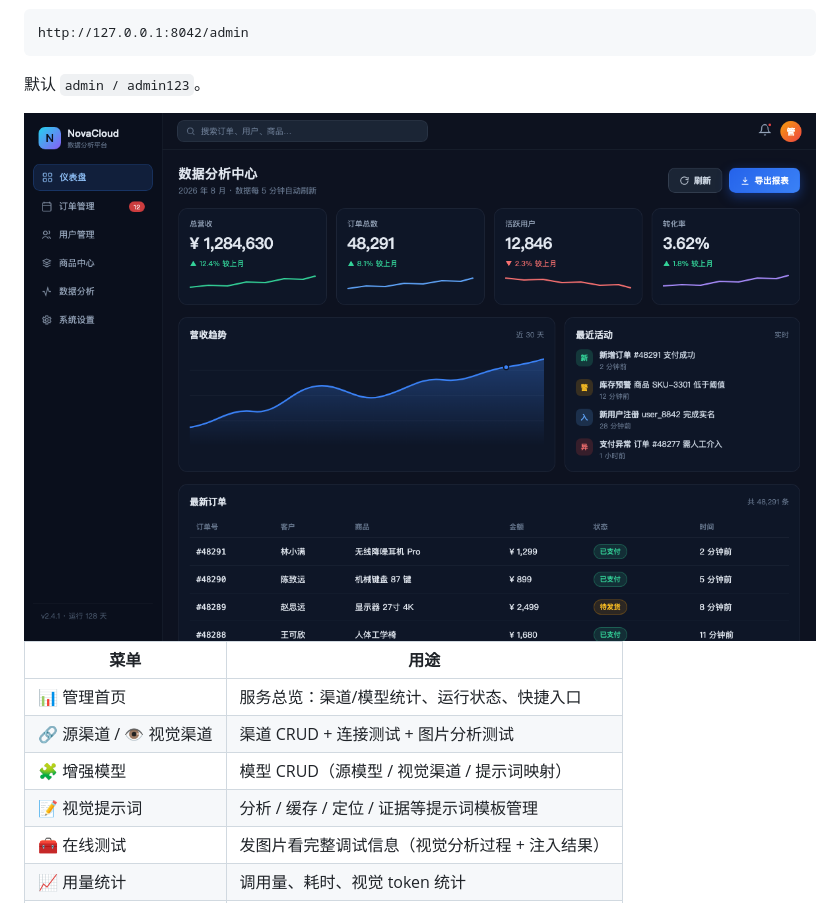
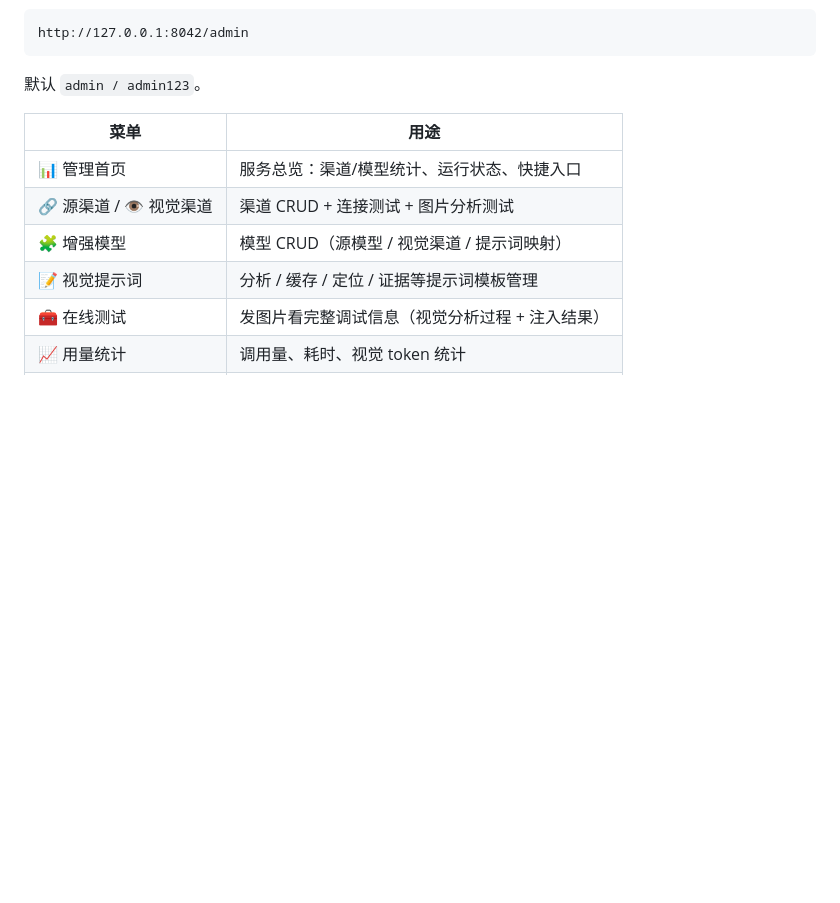
Before and after one commit to moduqishi/GrassVison, a Markdown page: README.md, the part around the change. GitHub-like rendering; blank space fills up the shorter version.

Commit message:
docs: 修复管理界面段错误引用的 dashboard.png（数据分析后台 ≠ 管理首页）
管理界面段残留的 assets/dashboard.png（数据分析后台截图）被标注为
"管理首页预览"，与新增的 admin-dashboard.png（真实管理仪表盘截图）
并存造成误导。已删除错误引用，仅保留正确的管理后台预览图。

```diff
--- a/README.md
+++ b/README.md
@@ -148,8 +148,6 @@ http://127.0.0.1:8042/admin
 
 默认 `admin / admin123`。
 
-<img src="assets/dashboard.png" alt="GrassVision 管理首页预览" width="100%"/>
-
 | 菜单 | 用途 |
 |---|---|
 | 📊 管理首页 | 服务总览：渠道/模型统计、运行状态、快捷入口 |
```
